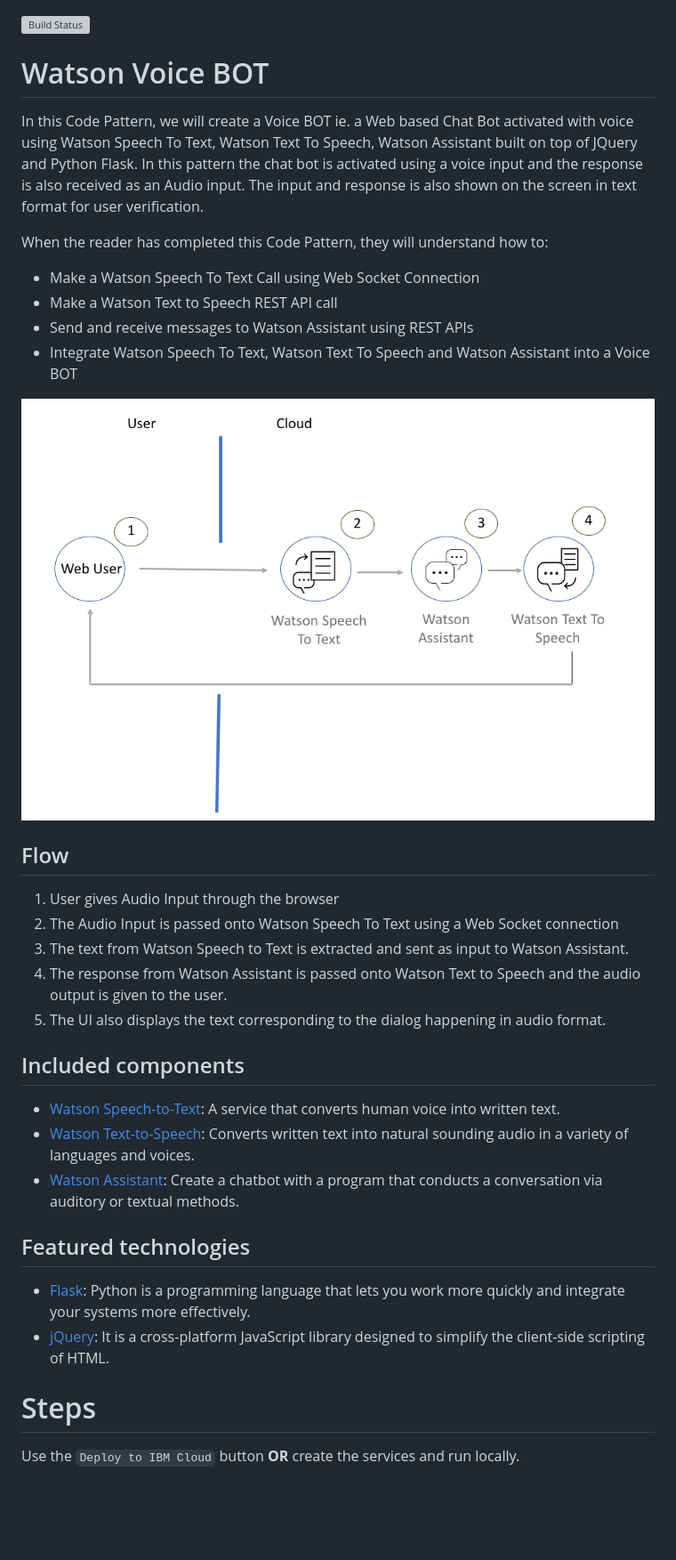
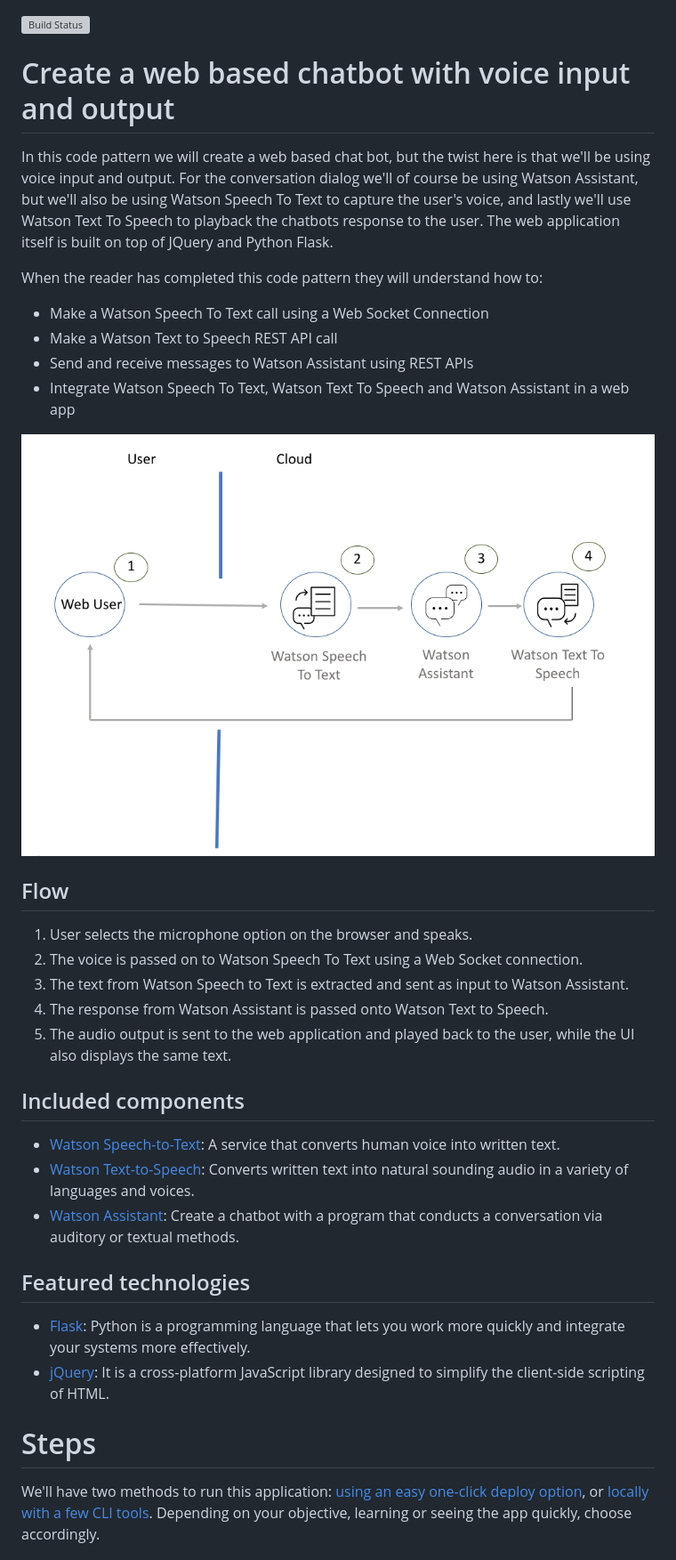
Before and after one commit to IBM/watson-voice-bot, a Markdown page: README.md, the part around the change printed below. Shown: that part at 89% size. GitHub-like rendering; blank space fills up the shorter version; grey boxes are pictures that could not be loaded.

```diff
--- a/README.md
+++ b/README.md
@@ -1,26 +1,25 @@
 [![Build Status](https://travis-ci.org/IBM/watson-voice-bot.svg?branch=master)](https://travis-ci.org/IBM/watson-voice-bot)
 
-# Watson Voice BOT
+# Create a web based chatbot with voice input and output
 
-In this Code Pattern, we will create a Voice BOT ie. a Web based Chat Bot activated with voice using Watson Speech To Text, Watson Text To Speech, Watson Assistant built on top of JQuery and Python Flask.
-In this pattern the chat bot is activated using a voice input and the response is also received as an Audio input. The input and response is also shown on the screen in text format for user verification.
+In this code pattern we will create a web based chat bot, but the twist here is that we'll be using voice input and output. For the conversation dialog we'll of course be using Watson Assistant, but we'll also be using Watson Speech To Text to capture the user's voice, and lastly we'll use Watson Text To Speech to playback the chatbots response to the user. The web application itself is built on top of JQuery and Python Flask.
 
-When the reader has completed this Code Pattern, they will understand how to:
+When the reader has completed this code pattern they will understand how to:
 
-* Make a Watson Speech To Text Call using Web Socket Connection
+* Make a Watson Speech To Text call using a Web Socket Connection
 * Make a Watson Text to Speech REST API call
 * Send and receive messages to Watson Assistant using REST APIs
-* Integrate Watson Speech To Text, Watson Text To Speech and Watson Assistant into a Voice BOT
+* Integrate Watson Speech To Text, Watson Text To Speech and Watson Assistant in a web app
 
-![](doc/source/images/FlowDiagram.png)
+![](doc/source/images/architecture.png)
 
 ## Flow
 
-1. User gives Audio Input through the browser
-2. The Audio Input is passed onto Watson Speech To Text using a Web Socket connection
+1. User selects the microphone option on the browser and speaks.
+2. The voice is passed on to Watson Speech To Text using a Web Socket connection.
 3. The text from Watson Speech to Text is extracted and sent as input to Watson Assistant.
-4. The response from Watson Assistant is passed onto Watson Text to Speech and the audio output is given to the user.
-5. The UI also displays the text corresponding to the dialog happening in audio format.
+4. The response from Watson Assistant is passed onto Watson Text to Speech.
+5. The audio output is sent to the web application and played back to the user, while the UI also displays the same text.
 
 ## Included components
 
@@ -40,5 +39,5 @@ When the reader has completed this Code Pattern, they will understand how to:
 
 # Steps
 
-Use the ``Deploy to IBM Cloud`` button **OR** create the services and run locally.
+We'll have two methods to run this application: [using an easy one-click deploy option](#using-the-deploy-to-ibm-cloud-button), or [locally with a few CLI tools](#run-the-application-locally). Depending on your objective, learning or seeing the app quickly, choose accordingly.
 
```
Also changed, not shown: other parts of README.md (+61 -56 lines), doc/source/images/application_name.png (deleted), doc/source/images/architecture.png (renamed from doc/source/images/FlowDiagram.png), 2 other files.
